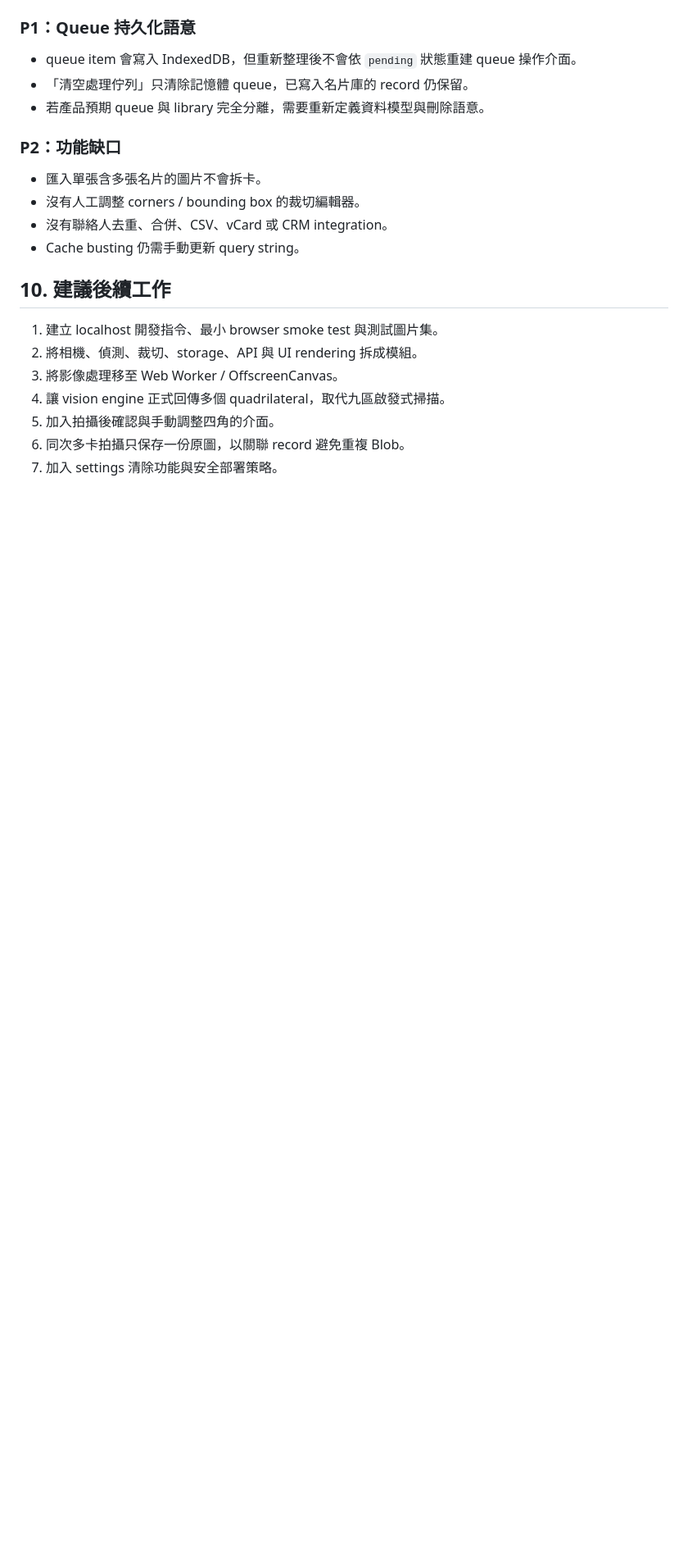
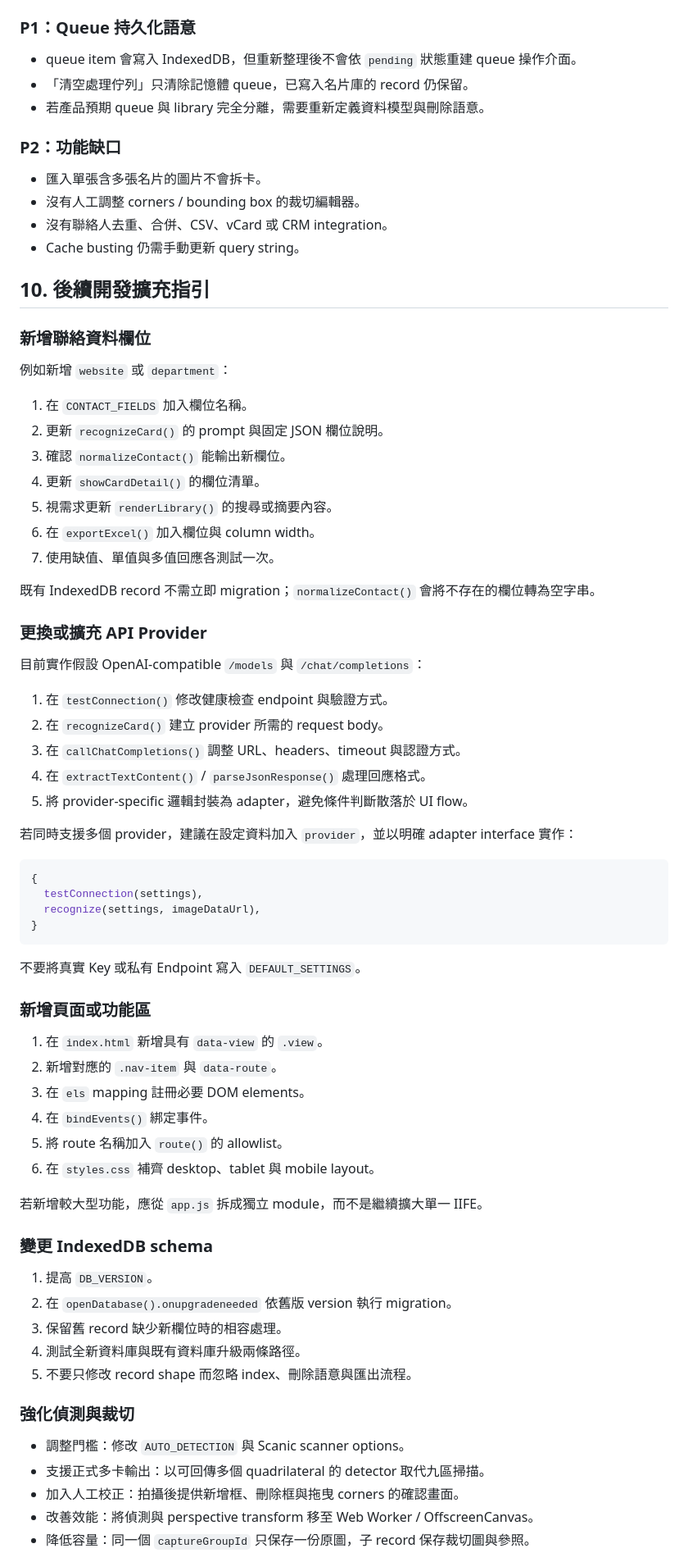
Before and after one commit to cslin-taitra/card-demo, a Markdown page: Handoff.md, the part around one of its changes. Shown at 82% size. Drawn GitHub-style; blank space fills up the shorter version.

````diff
--- a/Handoff.md
+++ b/Handoff.md
@@ -285,12 +285,67 @@ Request 使用 OpenAI-compatible multimodal `messages`，圖片以 JPEG Data URL
 - 沒有聯絡人去重、合併、CSV、vCard 或 CRM integration。
 - Cache busting 仍需手動更新 query string。
 
-## 10. 建議後續工作
+## 10. 後續開發擴充指引
 
-1. 建立 localhost 開發指令、最小 browser smoke test 與測試圖片集。
-2. 將相機、偵測、裁切、storage、API 與 UI rendering 拆成模組。
-3. 將影像處理移至 Web Worker / OffscreenCanvas。
-4. 讓 vision engine 正式回傳多個 quadrilateral，取代九區啟發式掃描。
-5. 加入拍攝後確認與手動調整四角的介面。
-6. 同次多卡拍攝只保存一份原圖，以關聯 record 避免重複 Blob。
-7. 加入 settings 清除功能與安全部署策略。
+### 新增聯絡資料欄位
+
+例如新增 `website` 或 `department`：
+
+1. 在 `CONTACT_FIELDS` 加入欄位名稱。
+2. 更新 `recognizeCard()` 的 prompt 與固定 JSON 欄位說明。
+3. 確認 `normalizeContact()` 能輸出新欄位。
+4. 更新 `showCardDetail()` 的欄位清單。
+5. 視需求更新 `renderLibrary()` 的搜尋或摘要內容。
+6. 在 `exportExcel()` 加入欄位與 column width。
+7. 使用缺值、單值與多值回應各測試一次。
+
+既有 IndexedDB record 不需立即 migration；`normalizeContact()` 會將不存在的欄位轉為空字串。
+
+### 更換或擴充 API Provider
+
+目前實作假設 OpenAI-compatible `/models` 與 `/chat/completions`：
+
+1. 在 `testConnection()` 修改健康檢查 endpoint 與驗證方式。
+2. 在 `recognizeCard()` 建立 provider 所需的 request body。
+3. 在 `callChatCompletions()` 調整 URL、headers、timeout 與認證方式。
+4. 在 `extractTextContent()` / `parseJsonResponse()` 處理回應格式。
+5. 將 provider-specific 邏輯封裝為 adapter，避免條件判斷散落於 UI flow。
+
+若同時支援多個 provider，建議在設定資料加入 `provider`，並以明確 adapter interface 實作：
+
+```js
+{
+  testConnection(settings),
+  recognize(settings, imageDataUrl),
+}
+```
+
+不要將真實 Key 或私有 Endpoint 寫入 `DEFAULT_SETTINGS`。
+
+### 新增頁面或功能區
+
+1. 在 `index.html` 新增具有 `data-view` 的 `.view`。
+2. 新增對應的 `.nav-item` 與 `data-route`。
+3. 在 `els` mapping 註冊必要 DOM elements。
+4. 在 `bindEvents()` 綁定事件。
+5. 將 route 名稱加入 `route()` 的 allowlist。
+6. 在 `styles.css` 補齊 desktop、tablet 與 mobile layout。
+
+若新增較大型功能，應從 `app.js` 拆成獨立 module，而不是繼續擴大單一 IIFE。
+
+### 變更 IndexedDB schema
+
+1. 提高 `DB_VERSION`。
+2. 在 `openDatabase().onupgradeneeded` 依舊版 version 執行 migration。
+3. 保留舊 record 缺少新欄位時的相容處理。
+4. 測試全新資料庫與既有資料庫升級兩條路徑。
+5. 不要只修改 record shape 而忽略 index、刪除語意與匯出流程。
+
+### 強化偵測與裁切
+
+- 調整門檻：修改 `AUTO_DETECTION` 與 Scanic scanner options。
+- 支援正式多卡輸出：以可回傳多個 quadrilateral 的 detector 取代九區掃描。
+- 加入人工校正：拍攝後提供新增框、刪除框與拖曳 corners 的確認畫面。
+- 改善效能：將偵測與 perspective transform 移至 Web Worker / OffscreenCanvas。
+- 降低容量：同一個 `captureGroupId` 只保存一份原圖，子 record 保存裁切圖與參照。
+
````
Also changed, not shown: other parts of Handoff.md (+26 -7 lines), README.md (+22 -8 lines), draft.md (added, +44 -0 lines).
